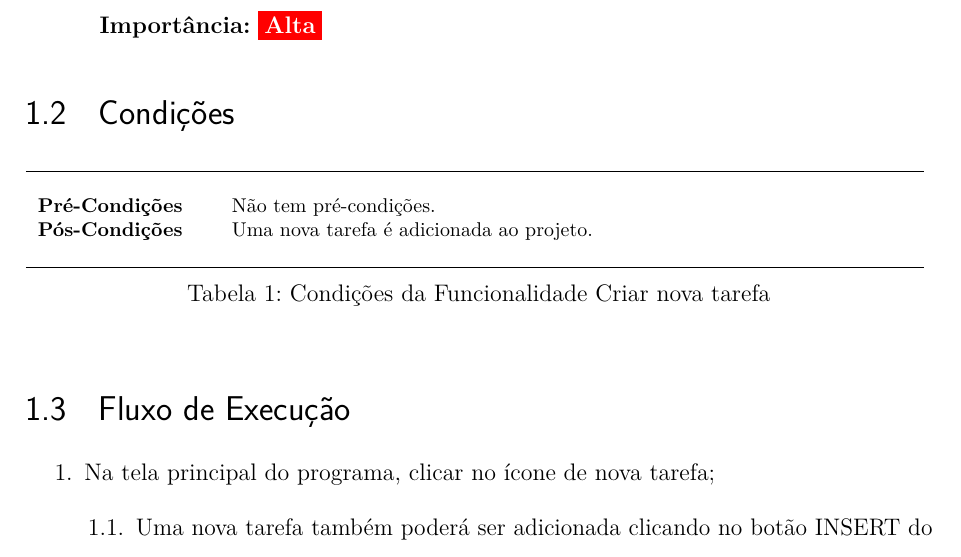
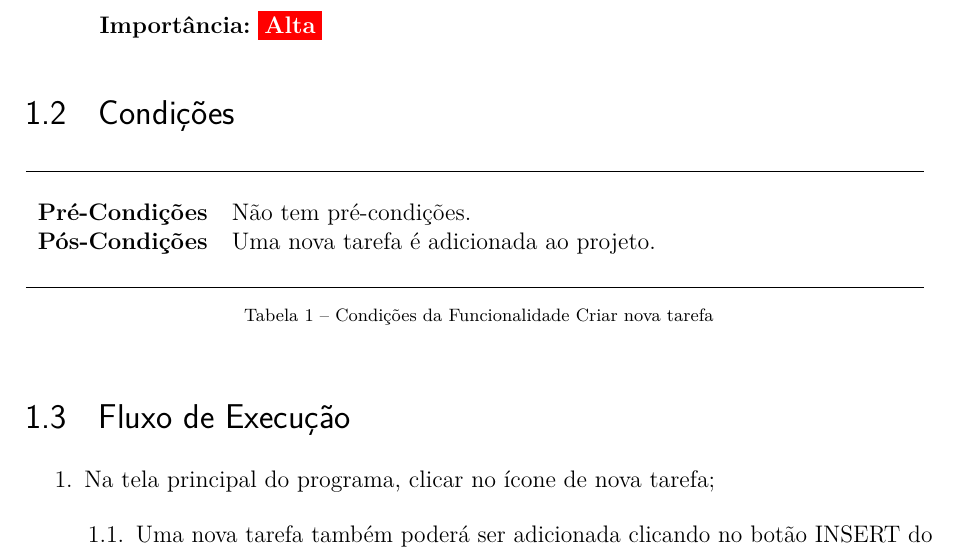
Before and after one commit to jutretel/task-coach-doc, a LaTeX thesis (task-coach-doc.tex, which reads comandos.tex): part of page 7 of 19, cut so that both start at the same text. The pictures show the PDF file task-coach-doc.pdf that the author committed with the source.

Commit message:
Tamanho da legenda das tabelas alterado

```diff
--- a/comandos.tex
+++ b/comandos.tex
@@ -39,8 +39,7 @@
 		\section{Condições}
 
 		\begin{table}[htb]
-			\ABNTEXfontereduzida
-
+			\captionsetup{font=scriptsize}
 			\begin{tabular}{ p{3cm}  p{12cm} }
 				\hline \\
 				\textbf{Pré-Condições} & ##1 \\
--- a/task-coach-doc.tex
+++ b/task-coach-doc.tex
@@ -60,6 +60,7 @@
 \usepackage{color}				% Controle das cores
 \usepackage{graphicx}			% Inclusão de gráficos
 \usepackage{microtype} 			% para melhorias de justificação
+\usepackage{caption}			% usado para alterar o tamanho da legenda
 % ---
 % ---
 % Pacotes adicionais, usados no anexo do modelo de folha de identificação
```
Also changed, not shown: task-coach-doc.pdf.
